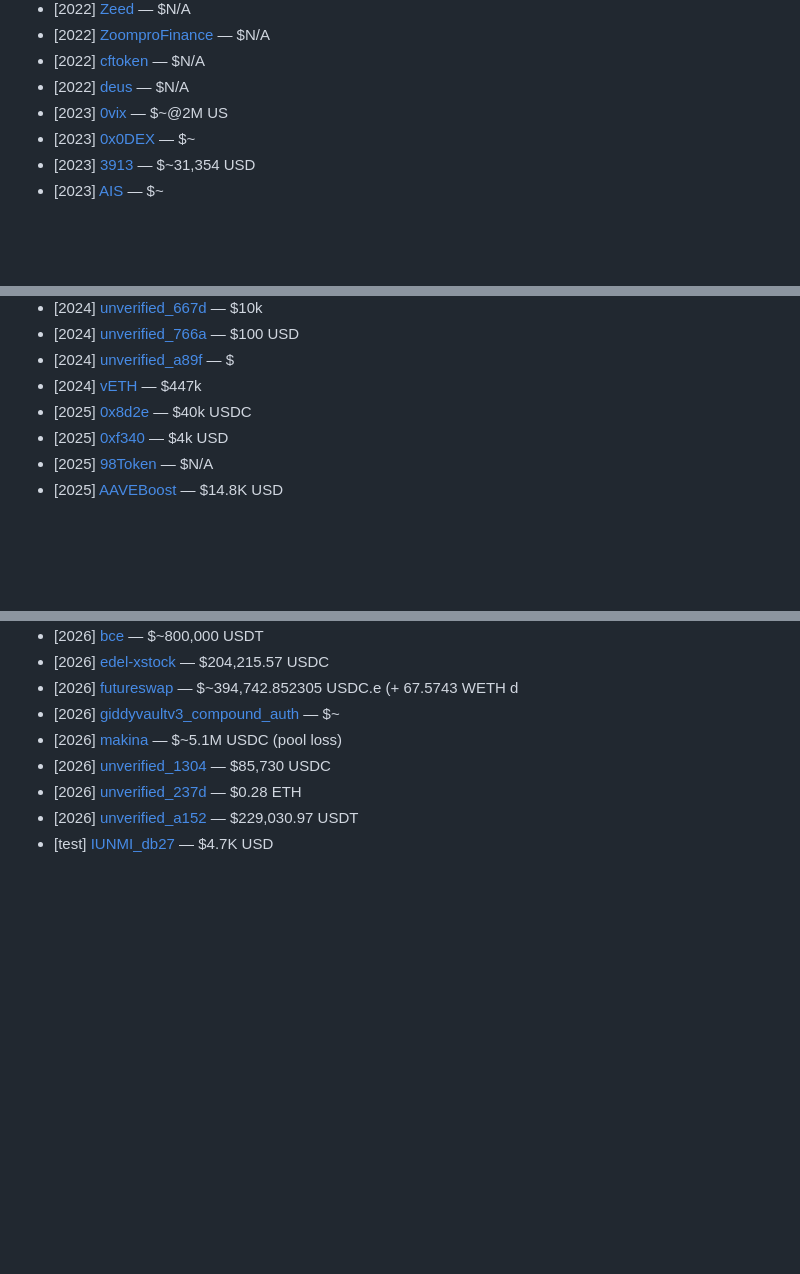
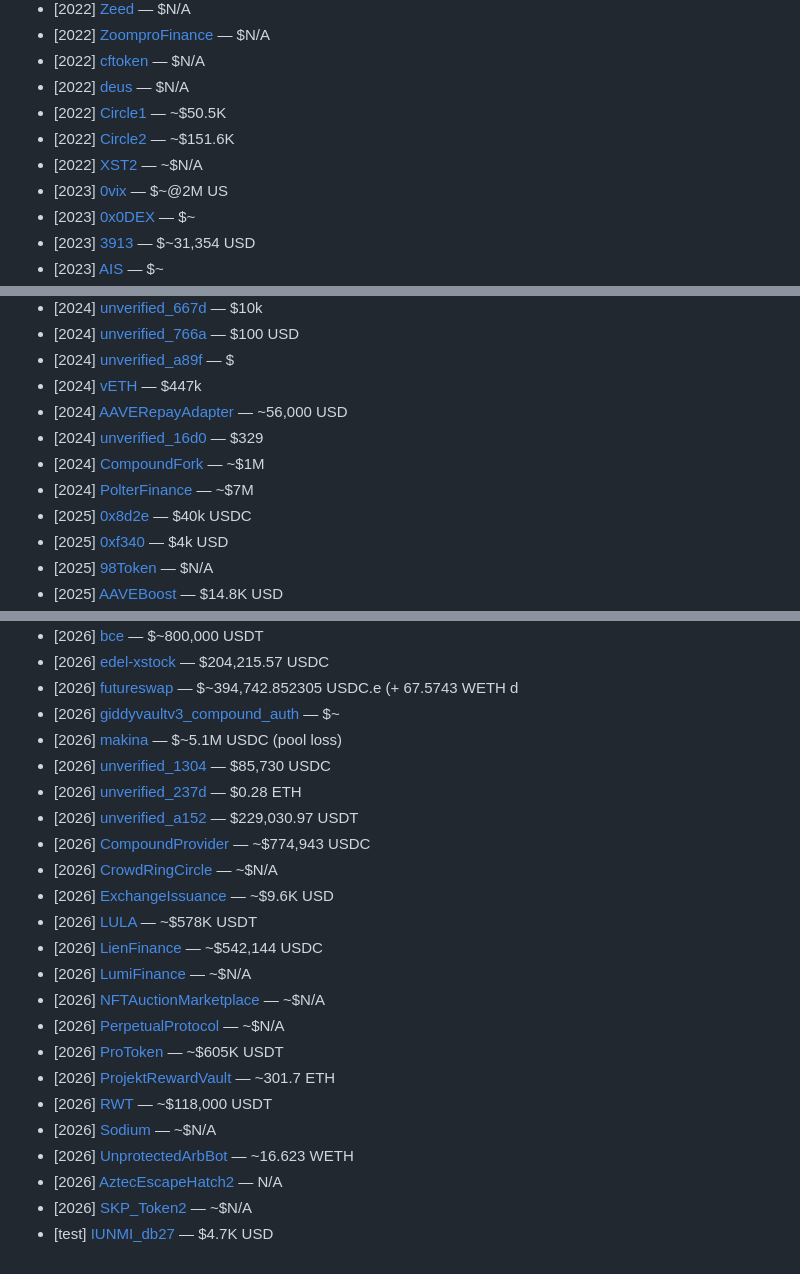
Before and after one commit to shunfeng8421/defi-hack-memo, a Markdown page: INDEX.md, 3 parts joined by grey strips. GitHub-like rendering; blank space fills up the shorter version.

Commit message:
Update INDEX.md: add 27 new cases from DeFiHackLabs PoC

```diff
--- a/INDEX.md
+++ b/INDEX.md
@@ -179,6 +181,9 @@
 - [2022] [ZoomproFinance](cases/2022/ZoomproFinance.md) — $N/A
 - [2022] [cftoken](cases/2022/cftoken.md) — $N/A
 - [2022] [deus](cases/2022/deus.md) — $N/A
+- [2022] [Circle1](cases/2022/Circle1.md) — ~$50.5K
+- [2022] [Circle2](cases/2022/Circle2.md) — ~$151.6K
+- [2022] [XST2](cases/2022/XST2.md) — ~$N/A
 - [2023] [0vix](cases/2023/0vix.md) — $~@2M US
 - [2023] [0x0DEX](cases/2023/0x0DEX.md) — $~
 - [2023] [3913](cases/2023/3913.md) — $~31,354 USD
@@ -579,6 +586,10 @@
 - [2024] [unverified_766a](cases/2024/unverified_766a.md) — $100 USD
 - [2024] [unverified_a89f](cases/2024/unverified_a89f.md) — $
 - [2024] [vETH](cases/2024/vETH.md) — $447k
+- [2024] [AAVERepayAdapter](cases/2024/AAVERepayAdapter.md) — ~56,000 USD
+- [2024] [unverified_16d0](cases/2024/unverified_16d0.md) — $329
+- [2024] [CompoundFork](cases/2024/CompoundFork.md) — ~$1M
+- [2024] [PolterFinance](cases/2024/PolterFinance.md) — ~$7M
 - [2025] [0x8d2e](cases/2025/0x8d2e.md) — $40k USDC
 - [2025] [0xf340](cases/2025/0xf340.md) — $4k USD
 - [2025] [98Token](cases/2025/98Token.md) — $N/A
@@ -826,4 +838,19 @@
 - [2026] [unverified_1304](cases/2026/unverified_1304.md) — $85,730 USDC
 - [2026] [unverified_237d](cases/2026/unverified_237d.md) — $0.28 ETH
 - [2026] [unverified_a152](cases/2026/unverified_a152.md) — $229,030.97 USDT
+- [2026] [CompoundProvider](cases/2026/CompoundProvider.md) — ~$774,943 USDC
+- [2026] [CrowdRingCircle](cases/2026/CrowdRingCircle.md) — ~$N/A
+- [2026] [ExchangeIssuance](cases/2026/ExchangeIssuance.md) — ~$9.6K USD
+- [2026] [LULA](cases/2026/LULA.md) — ~$578K USDT
+- [2026] [LienFinance](cases/2026/LienFinance.md) — ~$542,144 USDC
+- [2026] [LumiFinance](cases/2026/LumiFinance.md) — ~$N/A
+- [2026] [NFTAuctionMarketplace](cases/2026/NFTAuctionMarketplace.md) — ~$N/A
+- [2026] [PerpetualProtocol](cases/2026/PerpetualProtocol.md) — ~$N/A
+- [2026] [ProToken](cases/2026/ProToken.md) — ~$605K USDT
+- [2026] [ProjektRewardVault](cases/2026/ProjektRewardVault.md) — ~301.7 ETH
+- [2026] [RWT](cases/2026/RWT.md) — ~$118,000 USDT
+- [2026] [Sodium](cases/2026/Sodium.md) — ~$N/A
+- [2026] [UnprotectedArbBot](cases/2026/UnprotectedArbBot.md) — ~16.623 WETH
+- [2026] [AztecEscapeHatch2](cases/2026/AztecEscapeHatch2.md) — N/A
+- [2026] [SKP_Token2](cases/2026/SKP_Token2.md) — ~$N/A
 - [test] [IUNMI_db27](cases/test/IUNMI_db27.md) — $4.7K USD
```
Also changed, not shown: other parts of INDEX.md (+6 -1 lines).
